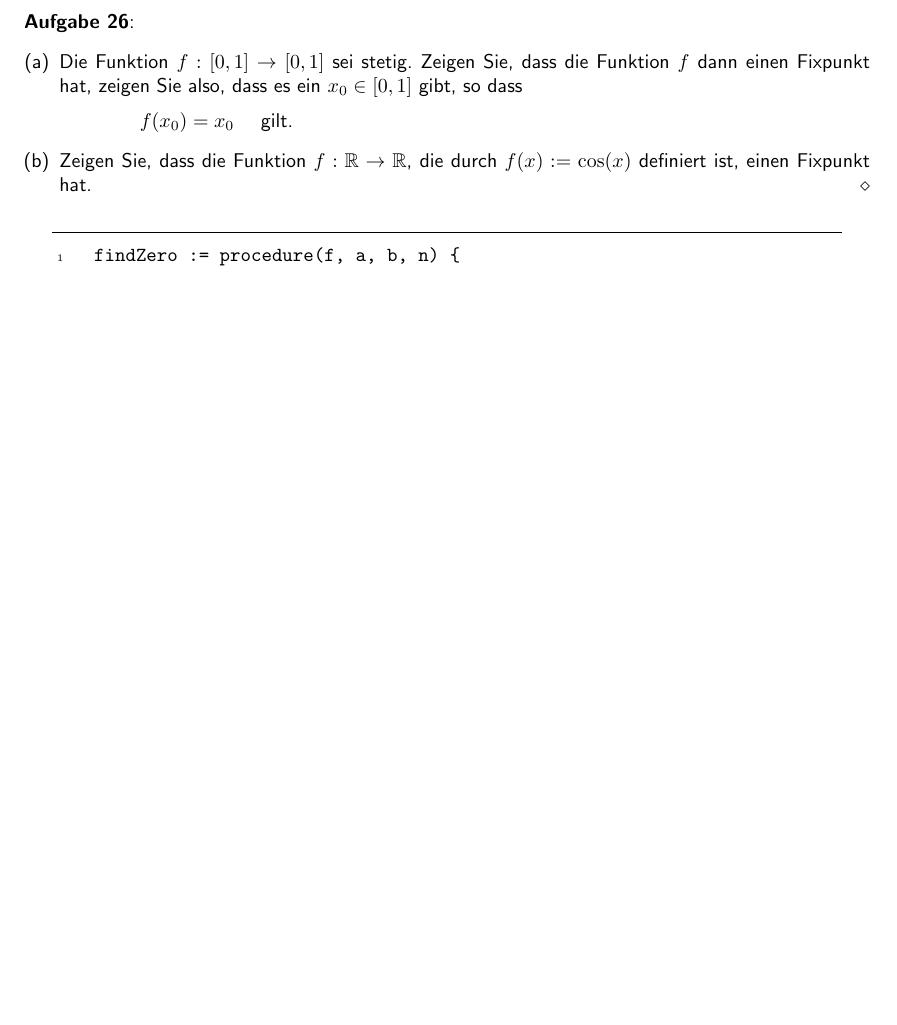
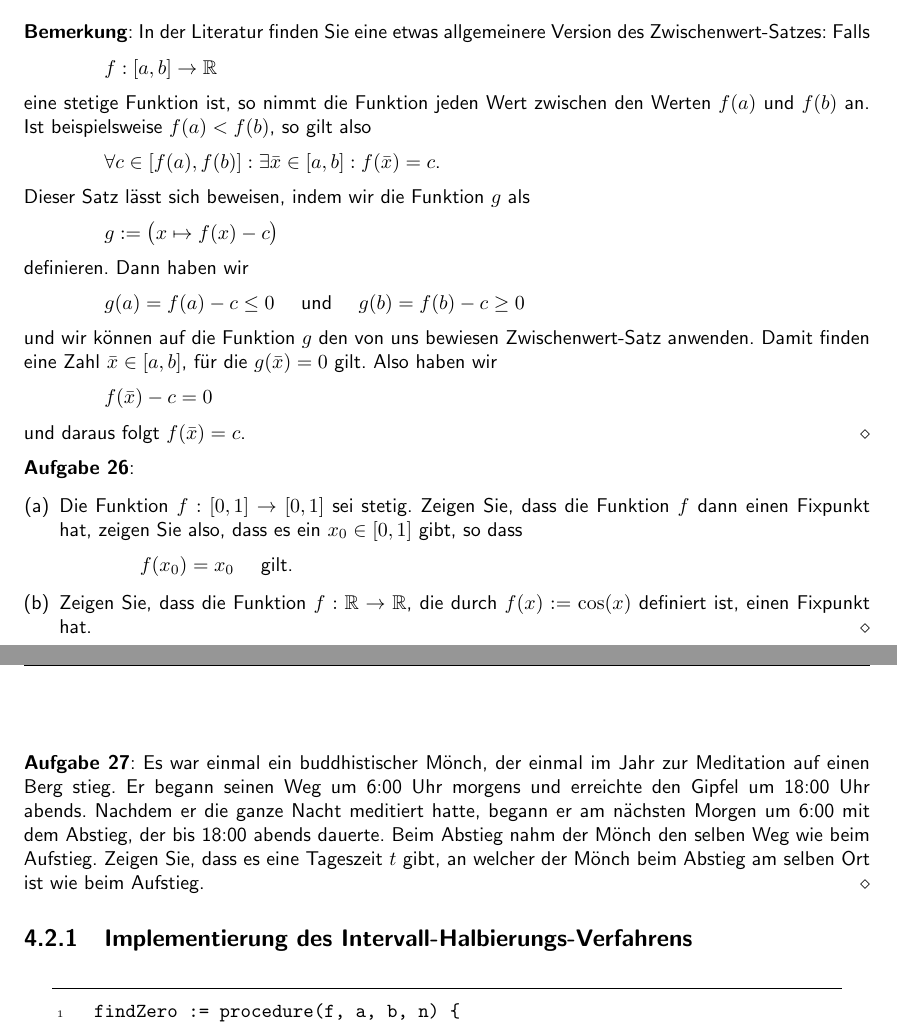
Before and after one commit to karlstroetmann/Analysis, a LaTeX document (Script/analysis.tex, which reads Script/stetige-funktionen.tex): part of page 65 of 174 before the commit and two parts of pages 64 and 65 of 174 after it, the two joined at a grey line, cut at the place of the change, the shorter picture padded with empty space. The pictures show the PDF file Script/analysis.pdf that the author committed with the source; the source files are stored in an older character set and shown here as Unicode.

Commit message:
added an exercise for the intermediate value theorem

```diff
--- a/Script/stetige-funktionen.tex
+++ b/Script/stetige-funktionen.tex
@@ -512,7 +510,36 @@ $f\bigl(\widehat{a}\bigr) \leq 0$ \quad als auch \quad $f\bigl(\widehat{a}\bigr)
 und das funktioniert nur, wenn $f\bigl(\widehat{a}\bigr) = 0$ ist.  Damit haben wir eine
 Nullstelle von $f$ in dem Intervall $[a,b]$ gefunden.
 \qed
-\pagebreak
+
+\remark
+In der Literatur finden Sie eine etwas allgemeinere Version des Zwischenwert-Satzes: Falls
+\\[0.2cm]
+\hspace*{1.3cm}
+$f:[a,b] \rightarrow \mathbb{R}$
+\\[0.2cm]
+eine stetige Funktion ist, so nimmt die Funktion jeden Wert zwischen den Werten $f(a)$ und $f(b)$ an.
+Ist beispielsweise $f(a) < f(b)$, so gilt also
+\\[0.2cm]
+\hspace*{1.3cm}
+$\forall c \in [f(a), f(b)]: \exists \bar{x} \in [a,b]: f(\bar{x}) = c$.
+\\[0.2cm]
+Dieser Satz lässt sich beweisen, indem wir die Funktion $g$ als
+\\[0.2cm]
+\hspace*{1.3cm}
+$g := \bigl(x \mapsto f(x) - c\bigr)$
+\\[0.2cm]
+definieren.  Dann haben wir
+\\[0.2cm]
+\hspace*{1.3cm}
+$g(a) = f(a) - c \leq 0$ \quad und \quad $g(b) = f(b) - c \geq 0$
+\\[0.2cm]
+und wir können auf die Funktion $g$ den von uns bewiesen Zwischenwert-Satz anwenden.  Damit finden
+eine Zahl $\bar{x} \in [a,b]$, für die $g(\bar{x}) = 0$ gilt.  Also haben wir
+\\[0.2cm]
+\hspace*{1.3cm}
+$f(\bar{x}) -c = 0$
+\\[0.2cm]
+und daraus folgt $f(\bar{x}) = c$.  \eox
 
 \exercise
 \begin{enumerate}[(a)]
@@ -525,6 +552,15 @@ Nullstelle von $f$ in dem Intervall $[a,b]$ gefunden.
       definiert ist, einen Fixpunkt hat.  \eox
 \end{enumerate}
 
+\exercise
+Es war einmal ein buddhistischer Mönch, der einmal im Jahr zur Meditation auf einen Berg stieg.
+Er begann seinen Weg um 6:00 Uhr morgens und erreichte den Gipfel um 18:00 Uhr abends.  Nachdem er
+die ganze Nacht meditiert hatte, begann er am nächsten Morgen um 6:00 mit dem Abstieg, der bis 18:00
+abends dauerte.  Beim Abstieg nahm der Mönch den selben Weg wie beim Aufstieg.  Zeigen Sie, dass es
+eine Tageszeit $t$ gibt, an welcher der Mönch beim Abstieg am selben Ort ist wie beim Aufstieg.
+\eox
+
+\subsection{Implementierung des Intervall-Halbierungs-Verfahrens}
 
 \begin{figure}[!ht]
   \centering
```
Also changed, not shown: Script/analysis.pdf, Script/stetige-funktionen.tex (4 more changed lines).
